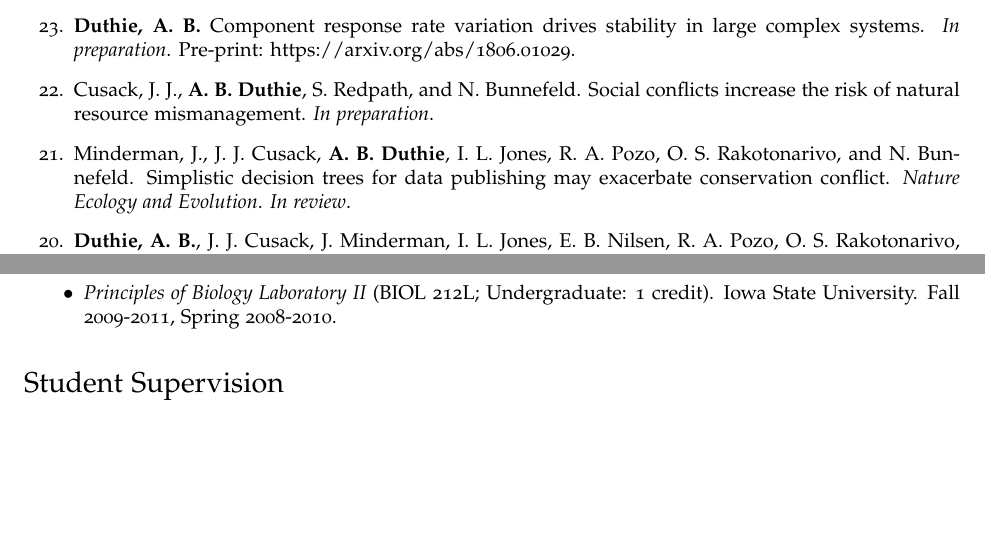
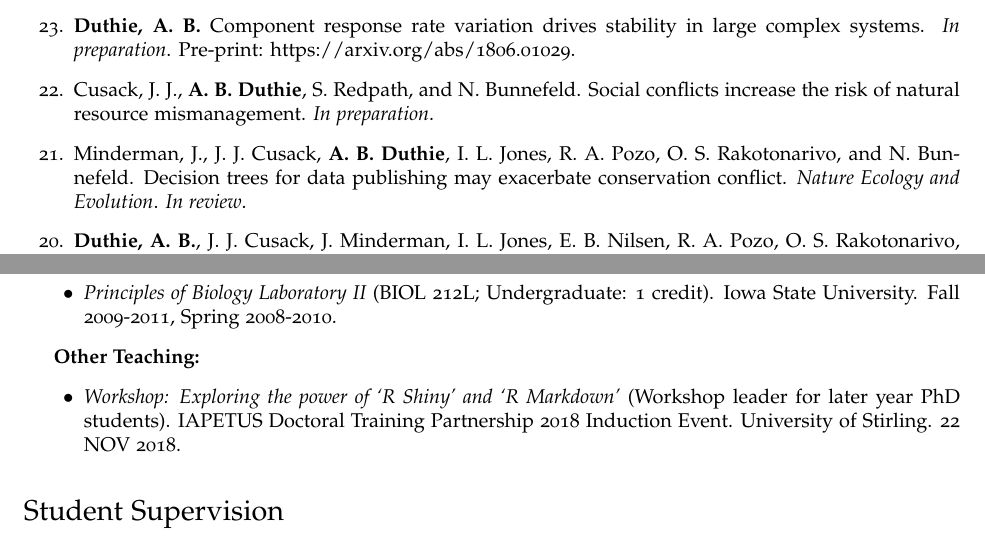
Before and after one commit to bradduthie/bradduthie.github.io, a LaTeX CV (DuthieCV.tex): two parts of pages 1 and 4 of 7, joined at a grey line, cut so that both start at the same text, the shorter picture padded with empty space. Compiled offline with pdfLaTeX.

Commit message:
Add IAPETUS teaching and fix paper title

```diff
--- a/DuthieCV.tex
+++ b/DuthieCV.tex
@@ -194,7 +194,7 @@ I am an evolutionary ecologist and ecological modeller with broad interests in d
 \begin{etaremune}
 \item {\bf Duthie, A. B.} Component response rate variation drives stability in large complex systems. {\it In preparation}. Pre-print: \href{https://arxiv.org/abs/1806.01029}{https://arxiv.org/abs/1806.01029}.
 \item Cusack, J. J., {\bf A. B. Duthie}, S. Redpath, and N. Bunnefeld. Social conflicts increase the risk of natural resource mismanagement. {\it In preparation}.
-\item Minderman, J., J. J. Cusack, {\bf A. B. Duthie}, I. L. Jones, R. A. Pozo, O. S. Rakotonarivo, and N. Bunnefeld. Simplistic decision trees for data publishing may exacerbate conservation conflict. {\it Nature Ecology and Evolution}. {\it In review}.
+\item Minderman, J., J. J. Cusack, {\bf A. B. Duthie}, I. L. Jones, R. A. Pozo, O. S. Rakotonarivo, and N. Bunnefeld. Decision trees for data publishing may exacerbate conservation conflict. {\it Nature Ecology and Evolution}. {\it In review}.
 \item {\bf Duthie, A. B.}, J. J. Cusack, J. Minderman, I. L. Jones, E. B. Nilsen, R. A. Pozo, O. S. Rakotonarivo, B. Van Moorter, and N. Bunnefeld. 2018. GMSE: an R package for generalised management strategy evaluation. {\it Methods in Ecology and Evolution}. {\it In press}. \href{https://besjournals.onlinelibrary.wiley.com/doi/10.1111/2041-210X.13091}{DOI: 10.1111/2041-210X.13091}
 \item Paine, C. E. T., A. Deasey, and {\bf A. B. Duthie}. 2018. Towards general mechanistic predictions of community dynamics. {\it Functional Ecology}. 32 (7):1681-1692. \href{http://onlinelibrary.wiley.com/doi/10.1111/1365-2435.13096/pdf}{DOI: 10.1111/1365-2435.13096}
 \item Cusack, J. J., {\bf A. B. Duthie}, O. S. Rakotonarivo, R. A. Pozo, T. H. E. Mason, J. M\r{a}nsson, L. Nilsson, R. McKenzie, I. M. Tombre, E. Eyth\'{o}rsson, J. Madsen, A. Tulloch, G. Churchill, J. Shaw, R. D. Hearn, S. Redpath, and N. Bunnefeld. 2018. Time series analysis reveals synchrony and asynchrony between conflict management effort and increasing large grazing bird populations in northern Europe. {\it Conservation Letters}. e12450. \href{http://onlinelibrary.wiley.com/doi/10.1111/conl.12450/full}{DOI: 10.1111/conl.12450}
@@ -261,6 +261,11 @@ As an educator, I take a learning-centred approach to guide students through cou
 \item[$\bullet$]{{\it Biological Evolution} (BIOL 315; Undergraduate: 3 credits). Iowa State University. Spring 2011-2012.}
 \item[$\bullet$]{{\it Principles of Biology Laboratory I} (BIOL 211L; Undergraduate: 1 credit). Iowa State University. Fall 2008, 2012.}
 \item[$\bullet$]{{\it Principles of Biology Laboratory II} (BIOL 212L; Undergraduate: 1 credit). Iowa State University. Fall 2009-2011, Spring 2008-2010.}
+\end{itemize}
+
+\item {\bf Other Teaching:}
+\begin{itemize}
+\item[$\bullet$]{{\it \href{https://bradduthie.github.io/blog/Manuscripts-in-Rmarkdown/}{Workshop:} Exploring the power of `R Shiny' and `R Markdown'} (Workshop leader for later year PhD students). IAPETUS Doctoral Training Partnership 2018 Induction Event. University of Stirling. 22 NOV 2018.}
 \end{itemize}
 
 \end{itemize}
```
Also changed, not shown: DuthieCV.pdf, DuthieEtAl2018.pdf, 1 other file.
